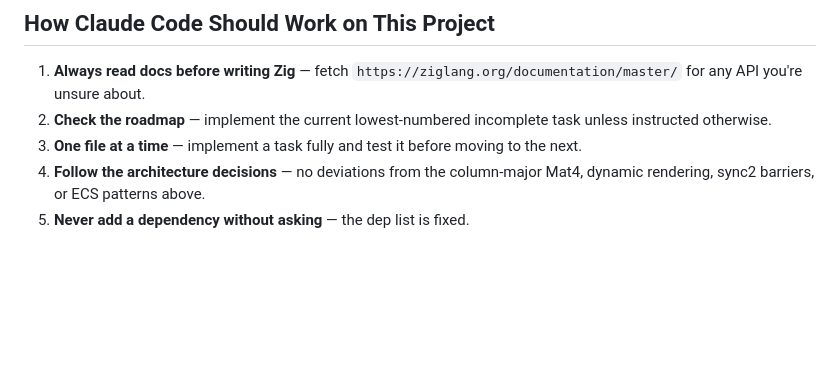
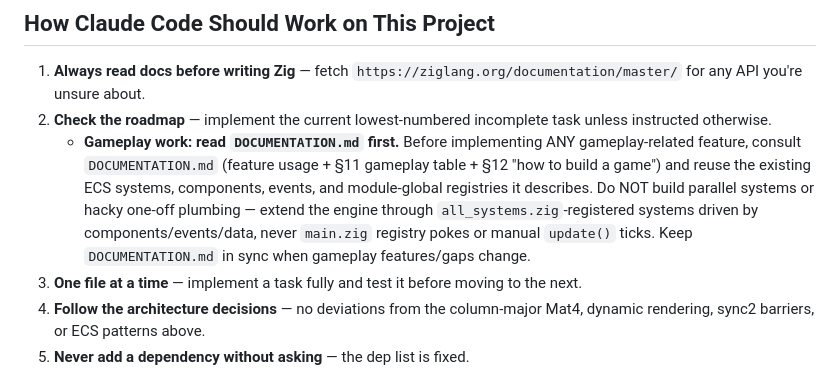
Before and after one commit to mabdo88/ZigEngine, a Markdown page: CLAUDE.md, the part around the change. GitHub-like rendering; blank space fills up the shorter version.

Commit message:
docs: update gameplay guidelines in CLAUDE.md to emphasize consulting DOCUMENTATION.md

```diff
--- a/CLAUDE.md
+++ b/CLAUDE.md
@@ -480,6 +480,7 @@ canonical UI for progress tracking — keep both in sync.
 
 1. **Always read docs before writing Zig** — fetch `https://ziglang.org/documentation/master/` for any API you're unsure about.
 2. **Check the roadmap** — implement the current lowest-numbered incomplete task unless instructed otherwise.
+   - **Gameplay work: read `DOCUMENTATION.md` first.** Before implementing ANY gameplay-related feature, consult `DOCUMENTATION.md` (feature usage + §11 gameplay table + §12 "how to build a game") and reuse the existing ECS systems, components, events, and module-global registries it describes. Do NOT build parallel systems or hacky one-off plumbing — extend the engine through `all_systems.zig`-registered systems driven by components/events/data, never `main.zig` registry pokes or manual `update()` ticks. Keep `DOCUMENTATION.md` in sync when gameplay features/gaps change.
 3. **One file at a time** — implement a task fully and test it before moving to the next.
 4. **Follow the architecture decisions** — no deviations from the column-major Mat4, dynamic rendering, sync2 barriers, or ECS patterns above.
 5. **Never add a dependency without asking** — the dep list is fixed.
```
